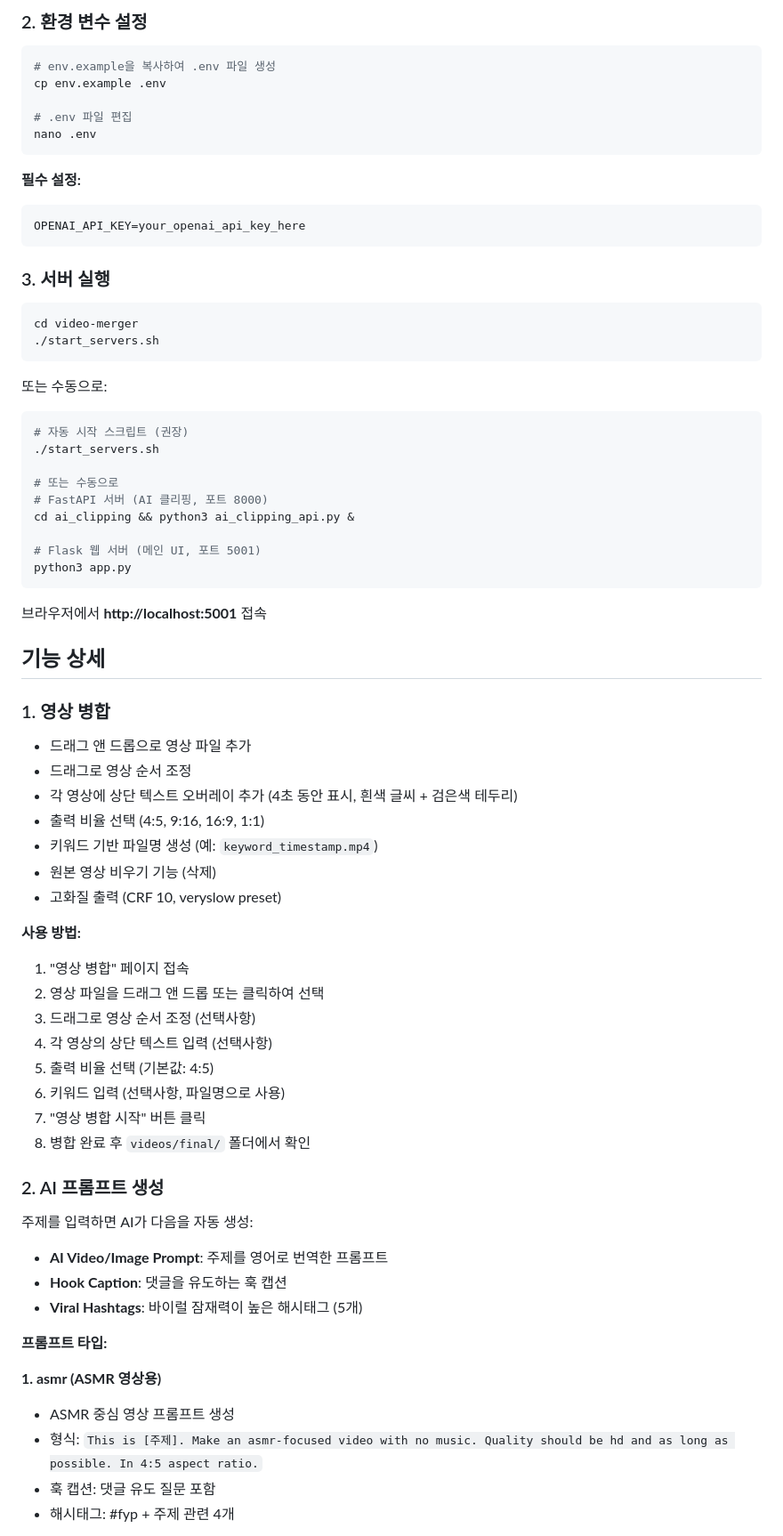
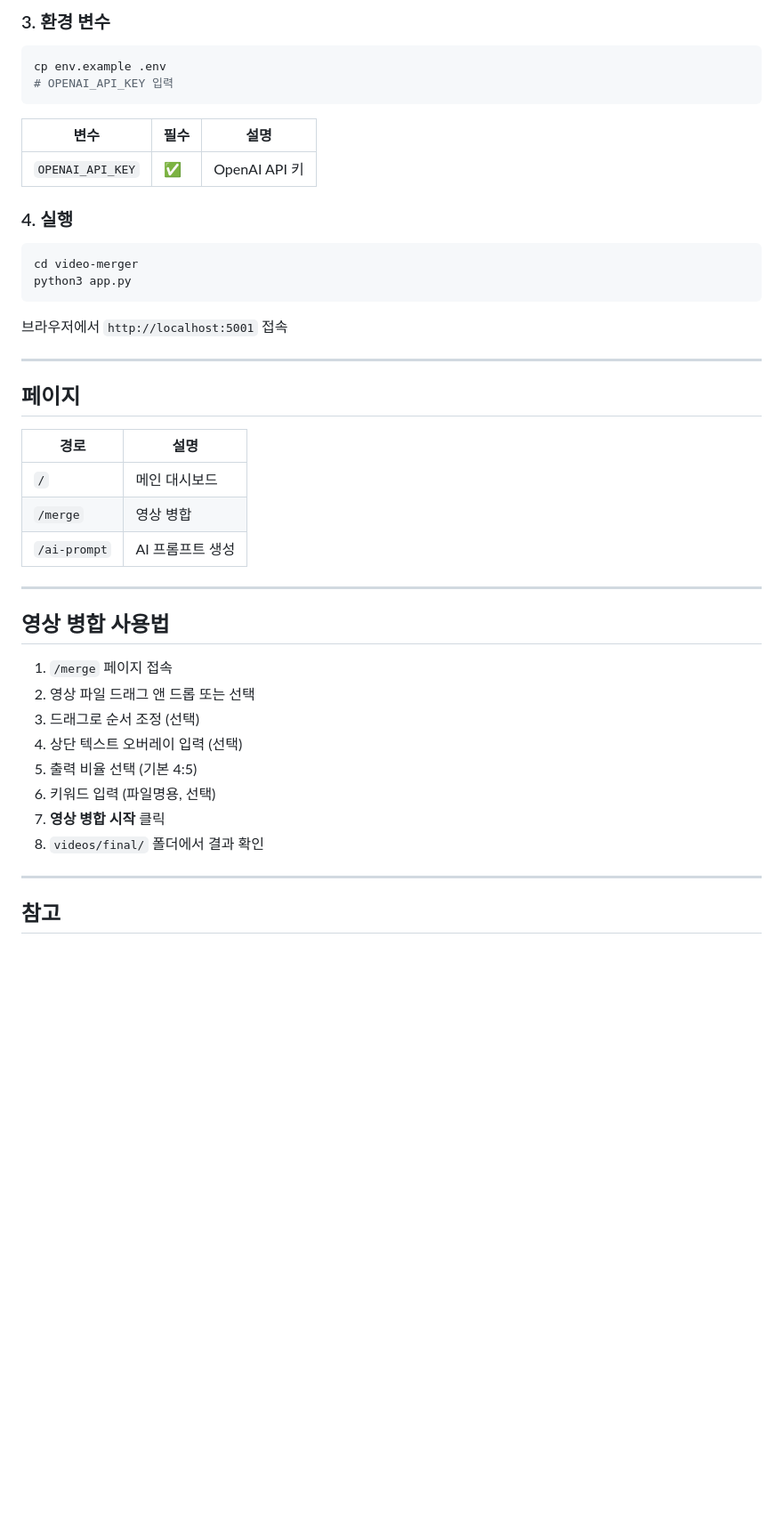
Before and after one commit to SxxMWolf/clips, a Markdown page: README.md, the part around one of its changes. Shown at 89% size. Rendered like a GitHub page; blank space fills up the shorter version.

Commit message:
docs: simplify README

````diff
--- a/README.md
+++ b/README.md
@@ -37,76 +83,49 @@ python3 -m playwright install chromium
 ```
 
-### 2. 환경 변수 설정
+### 3. 환경 변수
 
 ```bash
-# env.example을 복사하여 .env 파일 생성
 cp env.example .env
-
-# .env 파일 편집
-nano .env
+# OPENAI_API_KEY 입력
 ```
 
-**필수 설정:**
-```bash
-OPENAI_API_KEY=your_openai_api_key_here
-```
+| 변수 | 필수 | 설명 |
+|------|------|------|
+| `OPENAI_API_KEY` | ✅ | OpenAI API 키 |
 
-### 3. 서버 실행
+### 4. 실행
 
 ```bash
 cd video-merger
-./start_servers.sh
-```
-
-또는 수동으로:
-```bash
-# 자동 시작 스크립트 (권장)
-./start_servers.sh
-
-# 또는 수동으로
-# FastAPI 서버 (AI 클리핑, 포트 8000)
-cd ai_clipping && python3 ai_clipping_api.py &
-
-# Flask 웹 서버 (메인 UI, 포트 5001)
 python3 app.py
 ```
 
-브라우저에서 **http://localhost:5001** 접속
+브라우저에서 `http://localhost:5001` 접속
 
-## 기능 상세
+---
 
-### 1. 영상 병합
+## 페이지
 
-- 드래그 앤 드롭으로 영상 파일 추가
-- 드래그로 영상 순서 조정
-- 각 영상에 상단 텍스트 오버레이 추가 (4초 동안 표시, 흰색 글씨 + 검은색 테두리)
-- 출력 비율 선택 (4:5, 9:16, 16:9, 1:1)
-- 키워드 기반 파일명 생성 (예: `keyword_timestamp.mp4`)
-- 원본 영상 비우기 기능 (삭제)
-- 고화질 출력 (CRF 10, veryslow preset)
+| 경로 | 설명 |
+|------|------|
+| `/` | 메인 대시보드 |
+| `/merge` | 영상 병합 |
+| `/ai-prompt` | AI 프롬프트 생성 |
 
-**사용 방법:**
-1. "영상 병합" 페이지 접속
-2. 영상 파일을 드래그 앤 드롭 또는 클릭하여 선택
-3. 드래그로 영상 순서 조정 (선택사항)
-4. 각 영상의 상단 텍스트 입력 (선택사항)
-5. 출력 비율 선택 (기본값: 4:5)
-6. 키워드 입력 (선택사항, 파일명으로 사용)
-7. "영상 병합 시작" 버튼 클릭
-8. 병합 완료 후 `videos/final/` 폴더에서 확인
+---
 
-### 2. AI 프롬프트 생성
+## 영상 병합 사용법
 
-주제를 입력하면 AI가 다음을 자동 생성:
-- **AI Video/Image Prompt**: 주제를 영어로 번역한 프롬프트
-- **Hook Caption**: 댓글을 유도하는 훅 캡션
-- **Viral Hashtags**: 바이럴 잠재력이 높은 해시태그 (5개)
+1. `/merge` 페이지 접속
+2. 영상 파일 드래그 앤 드롭 또는 선택
+3. 드래그로 순서 조정 (선택)
+4. 상단 텍스트 오버레이 입력 (선택)
+5. 출력 비율 선택 (기본 4:5)
+6. 키워드 입력 (파일명용, 선택)
+7. **영상 병합 시작** 클릭
+8. `videos/final/` 폴더에서 결과 확인
 
-**프롬프트 타입:**
+---
 
-**1. asmr (ASMR 영상용)**
-- ASMR 중심 영상 프롬프트 생성
-- 형식: `This is [주제]. Make an asmr-focused video with no music. Quality should be hd and as long as possible. In 4:5 aspect ratio.`
-- 훅 캡션: 댓글 유도 질문 포함
-- 해시태그: #fyp + 주제 관련 4개
+## 참고
 
````
Also changed, not shown: other parts of README.md (+66 -150 lines).
